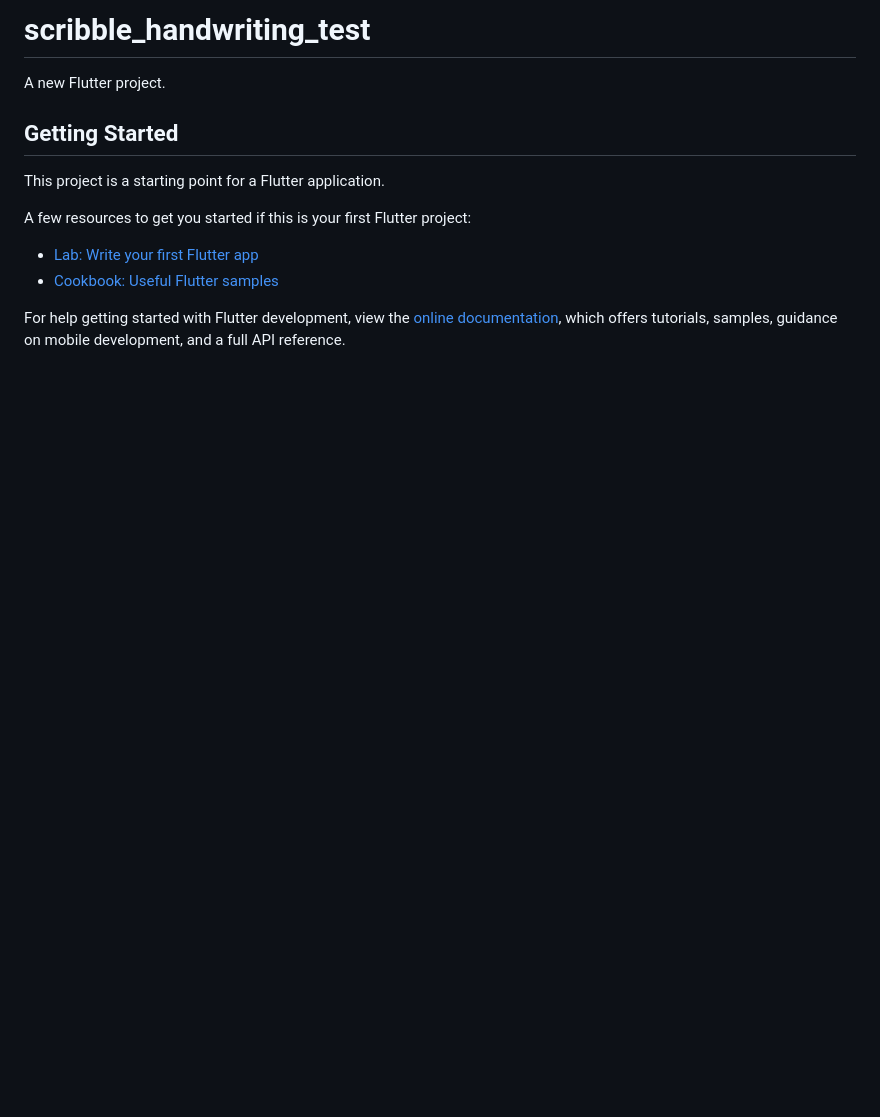
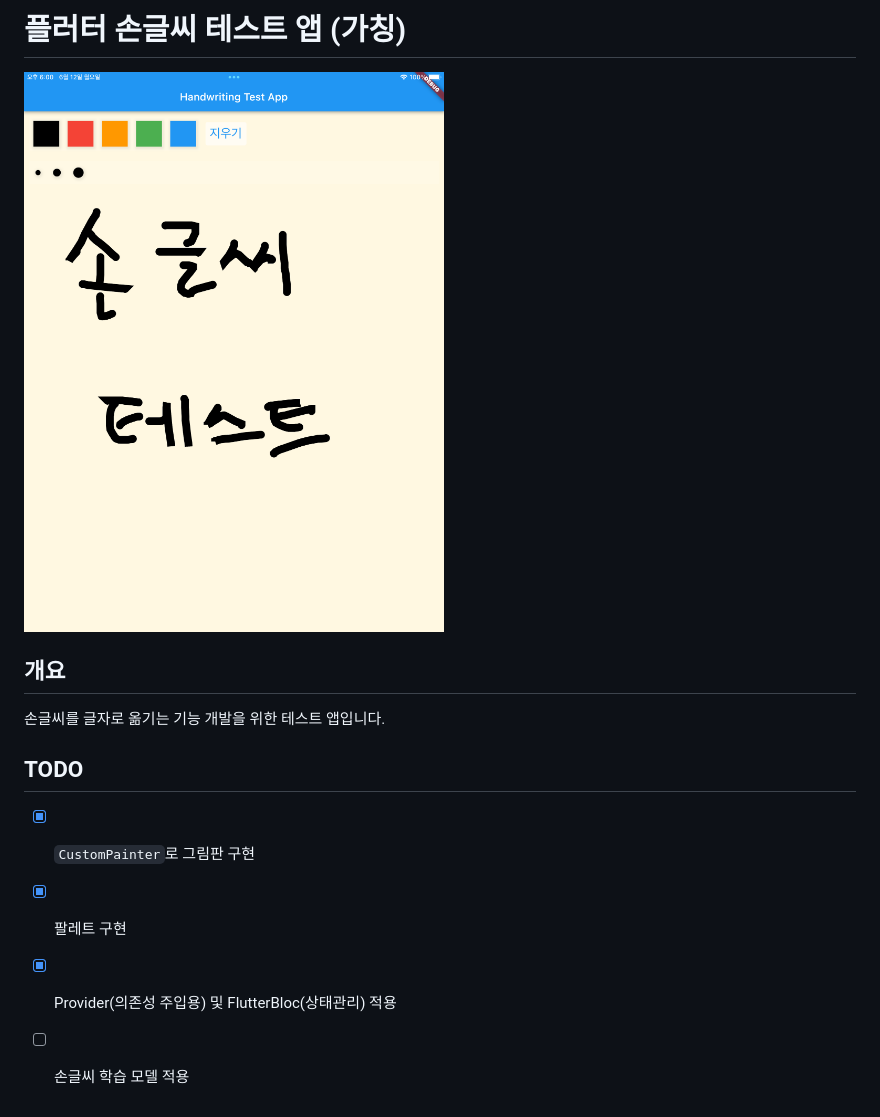
Before and after one commit to onehunnitconst/handwriting_test, a Markdown page: README.md, the part around the change. Drawn GitHub-style; pictures changed too: DEMO.png (added); blank space fills up the shorter version.

Commit message:
README 업데이트

```diff
--- a/README.md
+++ b/README.md
@@ -1,16 +1,11 @@
-# scribble_handwriting_test
+# 플러터 손글씨 테스트 앱 (가칭)
+![](DEMO.png)
 
-A new Flutter project.
+## 개요
+손글씨를 글자로 옮기는 기능 개발을 위한 테스트 앱입니다.
 
-## Getting Started
-
-This project is a starting point for a Flutter application.
-
-A few resources to get you started if this is your first Flutter project:
-
-- [Lab: Write your first Flutter app](https://docs.flutter.dev/get-started/codelab)
-- [Cookbook: Useful Flutter samples](https://docs.flutter.dev/cookbook)
-
-For help getting started with Flutter development, view the
-[online documentation](https://docs.flutter.dev/), which offers tutorials,
-samples, guidance on mobile development, and a full API reference.
+## TODO
+- [x] `CustomPainter`로 그림판 구현
+- [x] 팔레트 구현
+- [x] Provider(의존성 주입용) 및 FlutterBloc(상태관리) 적용
+- [ ] 손글씨 학습 모델 적용
```
